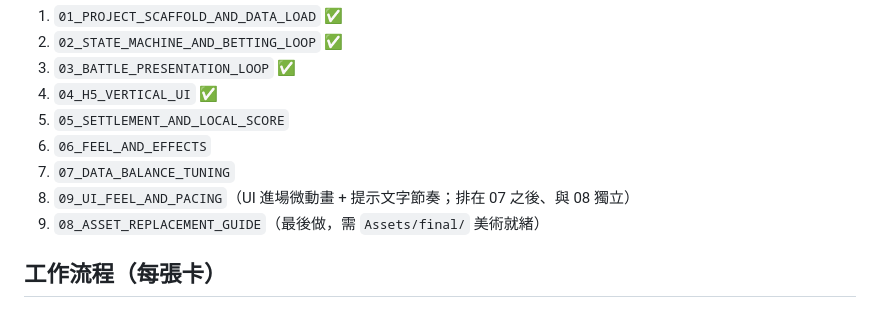
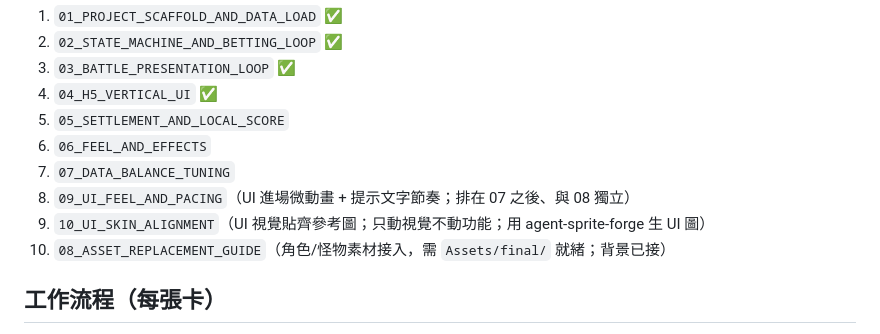
Before and after one commit to testBP0612/CrushGameDemo, a Markdown page: AGENTS.md, the part around the change. Rendered like a GitHub page.

```diff
--- a/AGENTS.md
+++ b/AGENTS.md
@@ -40,7 +40,8 @@
 6. `06_FEEL_AND_EFFECTS`
 7. `07_DATA_BALANCE_TUNING`
 8. `09_UI_FEEL_AND_PACING`（UI 進場微動畫 + 提示文字節奏；排在 07 之後、與 08 獨立）
-9. `08_ASSET_REPLACEMENT_GUIDE`（最後做，需 `Assets/final/` 美術就緒）
+9. `10_UI_SKIN_ALIGNMENT`（UI 視覺貼齊參考圖；只動視覺不動功能；用 agent-sprite-forge 生 UI 圖）
+10. `08_ASSET_REPLACEMENT_GUIDE`（角色/怪物素材接入，需 `Assets/final/` 就緒；背景已接）
 
 ## 工作流程（每張卡）
 1. 讀本檔 + 任務卡 + 必讀文件。
```
Also changed, not shown: Codex/10_UI_SKIN_ALIGNMENT.md (added, +77 -0 lines).
